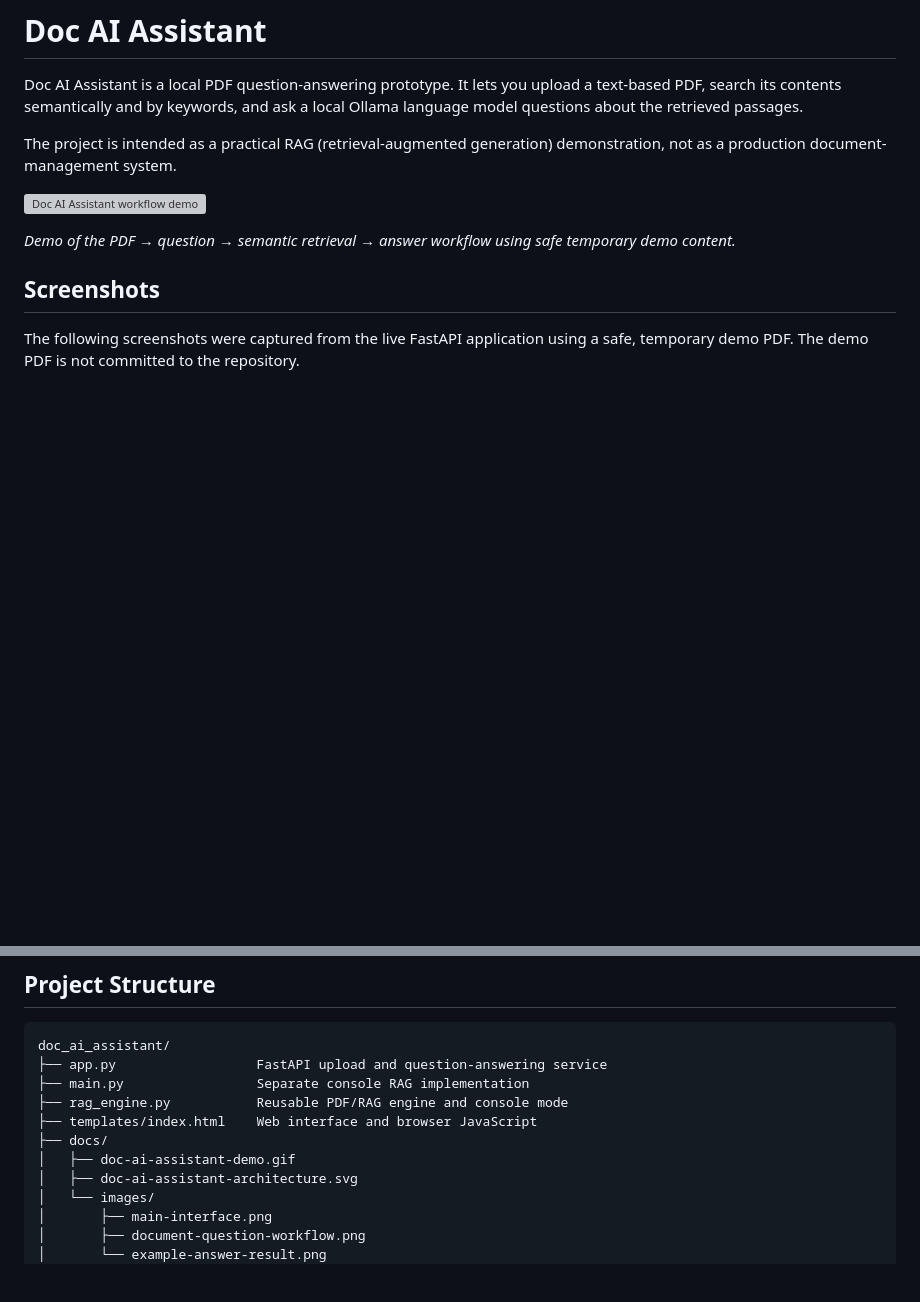
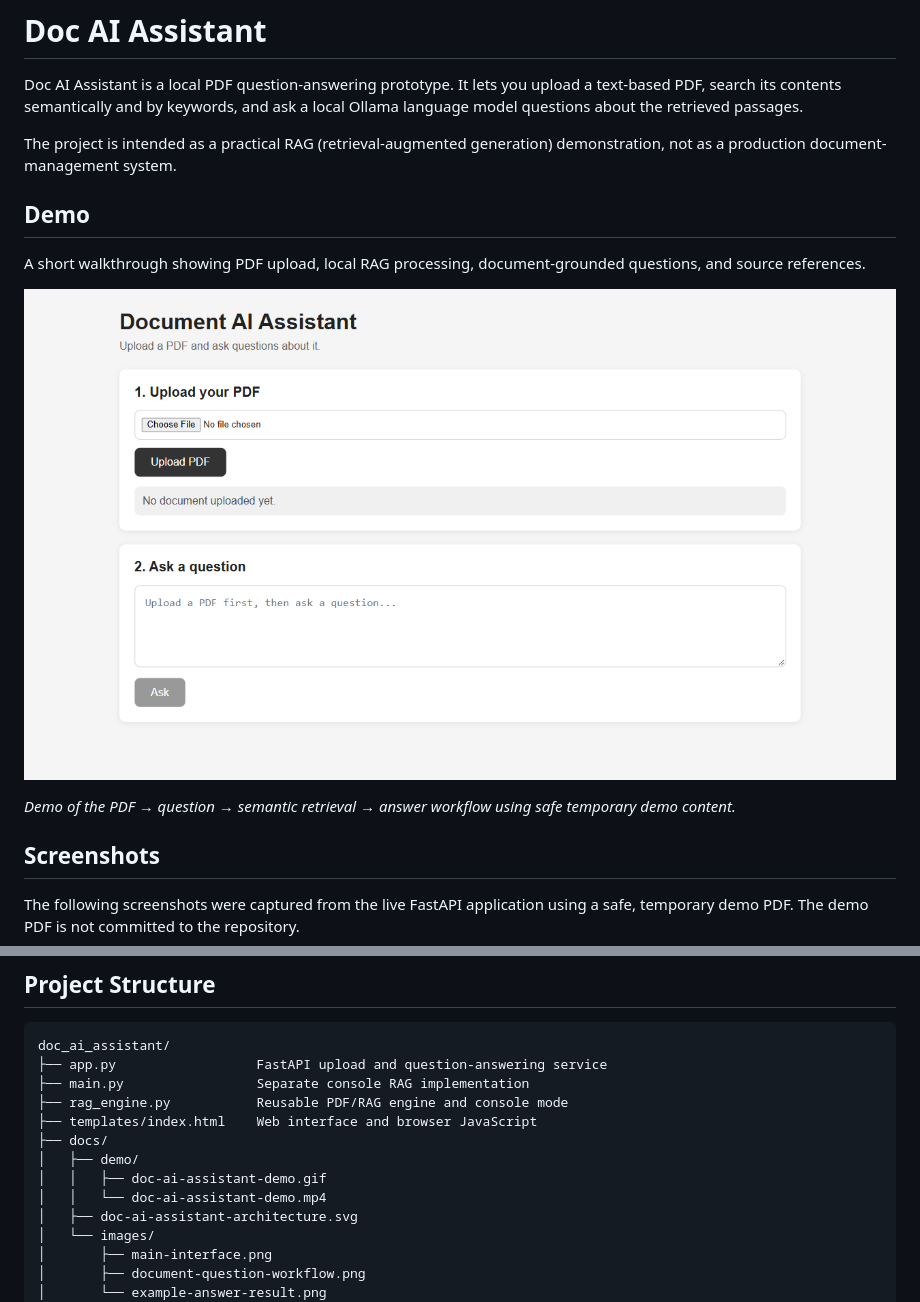
Before and after one commit to zhouzhihao09-crypto/doc-ai-assistant, a Markdown page: README.md, 2 parts joined by grey strips. Rendered like a GitHub page; pictures changed too: docs/demo/doc-ai-assistant-demo.gif (added); blank space fills up the shorter version; grey boxes are pictures that could not be loaded.

Commit message:
docs: add Doc AI Assistant portfolio demo

```diff
--- a/README.md
+++ b/README.md
@@ -4,7 +4,11 @@ Doc AI Assistant is a local PDF question-answering prototype. It lets you upload
 
 The project is intended as a practical RAG (retrieval-augmented generation) demonstration, not as a production document-management system.
 
-![Doc AI Assistant workflow demo](docs/doc-ai-assistant-demo.gif)
+## Demo
+
+A short walkthrough showing PDF upload, local RAG processing, document-grounded questions, and source references.
+
+![Doc AI Assistant demo](docs/demo/doc-ai-assistant-demo.gif)
 
 _Demo of the PDF → question → semantic retrieval → answer workflow using safe temporary demo content._
 
@@ -97,7 +101,9 @@ doc_ai_assistant/
 ├── rag_engine.py           Reusable PDF/RAG engine and console mode
 ├── templates/index.html    Web interface and browser JavaScript
 ├── docs/
-│   ├── doc-ai-assistant-demo.gif
+│   ├── demo/
+│   │   ├── doc-ai-assistant-demo.gif
+│   │   └── doc-ai-assistant-demo.mp4
 │   ├── doc-ai-assistant-architecture.svg
 │   └── images/
 │       ├── main-interface.png
```
Also changed, not shown: 1 other file.
